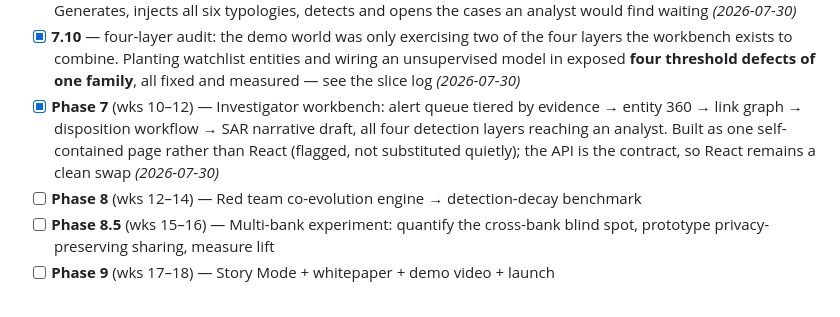
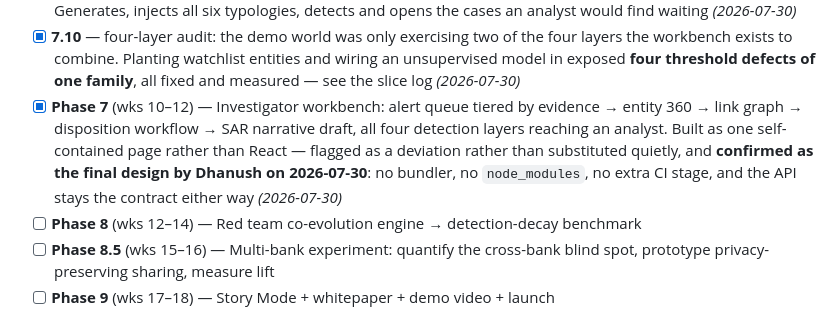
Before and after one commit to Dhanu2626/launderlab, a Markdown page: PROJECT.md, the part around the change. Rendered like a GitHub page.

```diff
--- a/PROJECT.md
+++ b/PROJECT.md
@@ -60,7 +60,7 @@ Simulate (phases 0–2). Track B — Detect (phases 3–6). Track C — Investig
 - [x] **7.8** — SAR narrative draft: `workbench/narrative.py` renders a case into a full seven-section filing narrative. **Deliberately a template, not an LLM** — every figure is asserted to a regulator, and a generated sentence that rounds a number is a false statement in a legal document. **Printing one exposed that the risk bands were miscalibrated** *(2026-07-30)*
 - [x] **7.9** — `python -m launderlab demo-world`: the missing step between "the code works" and "here, look". Generates, injects all six typologies, detects and opens the cases an analyst would find waiting *(2026-07-30)*
 - [x] **7.10** — four-layer audit: the demo world was only exercising two of the four layers the workbench exists to combine. Planting watchlist entities and wiring an unsupervised model in exposed **four threshold defects of one family**, all fixed and measured — see the slice log *(2026-07-30)*
-- [x] **Phase 7** (wks 10–12) — Investigator workbench: alert queue tiered by evidence → entity 360 → link graph → disposition workflow → SAR narrative draft, all four detection layers reaching an analyst. Built as one self-contained page rather than React (flagged, not substituted quietly); the API is the contract, so React remains a clean swap *(2026-07-30)*
+- [x] **Phase 7** (wks 10–12) — Investigator workbench: alert queue tiered by evidence → entity 360 → link graph → disposition workflow → SAR narrative draft, all four detection layers reaching an analyst. Built as one self-contained page rather than React — flagged as a deviation rather than substituted quietly, and **confirmed as the final design by Dhanush on 2026-07-30**: no bundler, no `node_modules`, no extra CI stage, and the API stays the contract either way *(2026-07-30)*
 - [ ] **Phase 8** (wks 12–14) — Red team co-evolution engine → detection-decay benchmark
 - [ ] **Phase 8.5** (wks 15–16) — Multi-bank experiment: quantify the cross-bank blind spot, prototype privacy-preserving sharing, measure lift
 - [ ] **Phase 9** (wks 17–18) — Story Mode + whitepaper + demo video + launch
```
Also changed, not shown: HANDOFF.md (+6 -4 lines).
